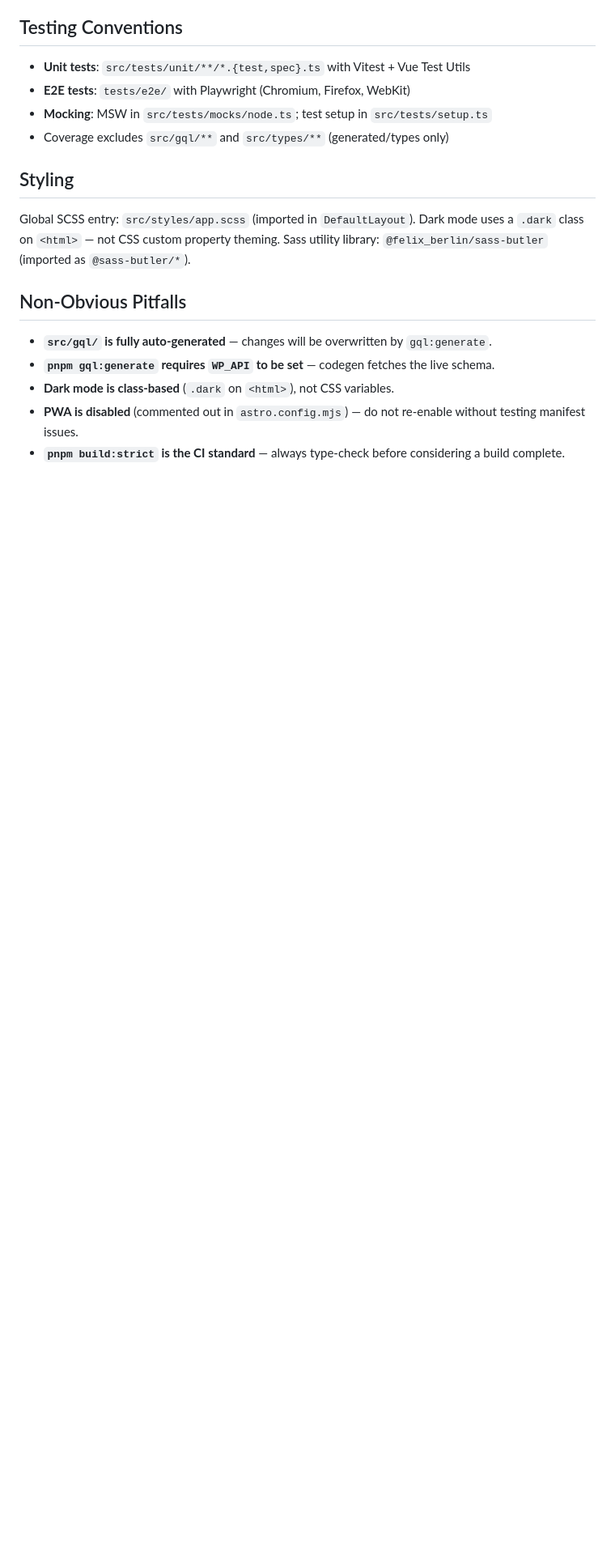
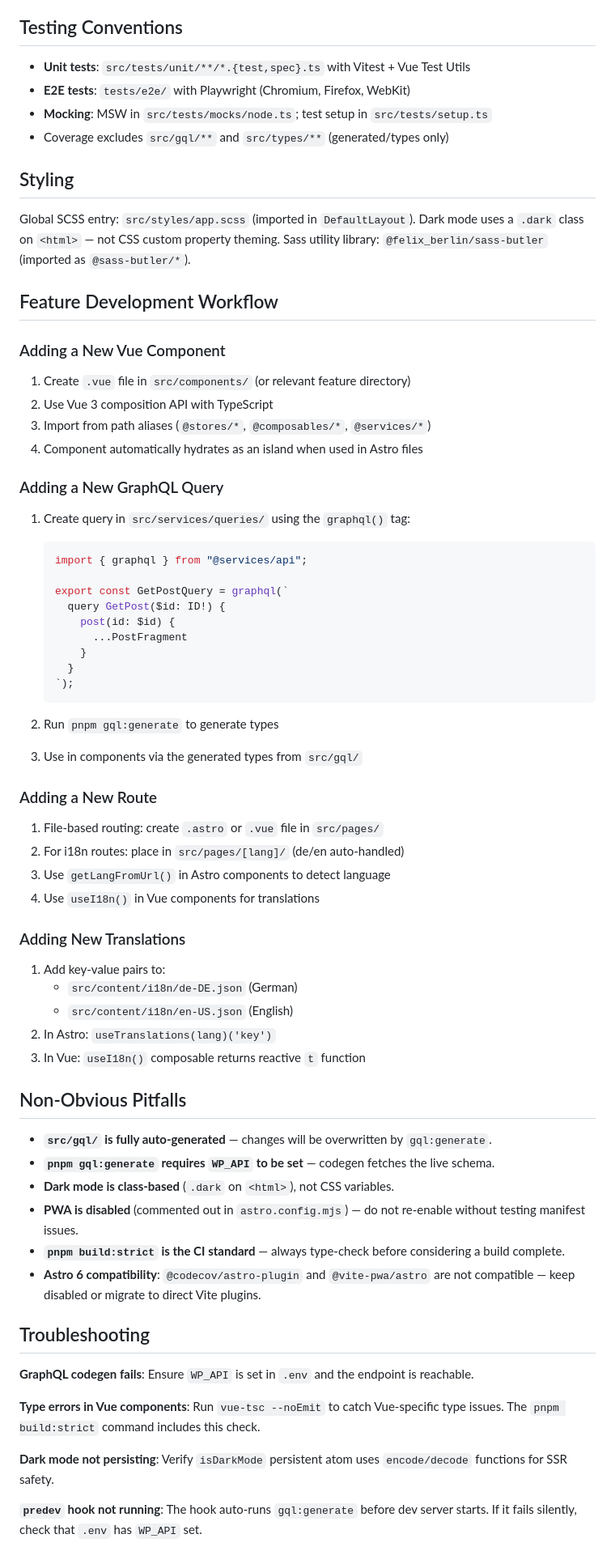
Before and after one commit to felix-berlin/webshaped-blog-astro, a Markdown page: AGENTS.md, the part around one of its changes. Shown at 81% size. Drawn GitHub-style; blank space fills up the shorter version.

Commit message:
chore: update agents.md

````diff
--- a/AGENTS.md
+++ b/AGENTS.md
@@ -117,6 +121,49 @@ Global SCSS entry: `src/styles/app.scss` (imported in `DefaultLayout`).
 Dark mode uses a `.dark` class on `<html>` — not CSS custom property theming.
 Sass utility library: `@felix_berlin/sass-butler` (imported as `@sass-butler/*`).
 
+## Feature Development Workflow
+
+### Adding a New Vue Component
+
+1. Create `.vue` file in `src/components/` (or relevant feature directory)
+2. Use Vue 3 composition API with TypeScript
+3. Import from path aliases (`@stores/*`, `@composables/*`, `@services/*`)
+4. Component automatically hydrates as an island when used in Astro files
+
+### Adding a New GraphQL Query
+
+1. Create query in `src/services/queries/` using the `graphql()` tag:
+
+   ```typescript
+   import { graphql } from "@services/api";
+
+   export const GetPostQuery = graphql(`
+     query GetPost($id: ID!) {
+       post(id: $id) {
+         ...PostFragment
+       }
+     }
+   `);
+   ```
+
+2. Run `pnpm gql:generate` to generate types
+3. Use in components via the generated types from `src/gql/`
+
+### Adding a New Route
+
+1. File-based routing: create `.astro` or `.vue` file in `src/pages/`
+2. For i18n routes: place in `src/pages/[lang]/` (de/en auto-handled)
+3. Use `getLangFromUrl()` in Astro components to detect language
+4. Use `useI18n()` in Vue components for translations
+
+### Adding New Translations
+
+1. Add key-value pairs to:
+   - `src/content/i18n/de-DE.json` (German)
+   - `src/content/i18n/en-US.json` (English)
+2. In Astro: `useTranslations(lang)('key')`
+3. In Vue: `useI18n()` composable returns reactive `t` function
+
 ## Non-Obvious Pitfalls
 
 - **`src/gql/` is fully auto-generated** — changes will be overwritten by `gql:generate`.
@@ -124,3 +171,14 @@ Sass utility library: `@felix_berlin/sass-butler` (imported as `@sass-butler/*`)
 - **Dark mode is class-based** (`.dark` on `<html>`), not CSS variables.
 - **PWA is disabled** (commented out in `astro.config.mjs`) — do not re-enable without testing manifest issues.
 - **`pnpm build:strict` is the CI standard** — always type-check before considering a build complete.
+- **Astro 6 compatibility**: `@codecov/astro-plugin` and `@vite-pwa/astro` are not compatible — keep disabled or migrate to direct Vite plugins.
+
+## Troubleshooting
+
+**GraphQL codegen fails**: Ensure `WP_API` is set in `.env` and the endpoint is reachable.
+
+**Type errors in Vue components**: Run `vue-tsc --noEmit` to catch Vue-specific type issues. The `pnpm build:strict` command includes this check.
+
+**Dark mode not persisting**: Verify `isDarkMode` persistent atom uses `encode/decode` functions for SSR safety.
+
+**`predev` hook not running**: The hook auto-runs `gql:generate` before dev server starts. If it fails silently, check that `.env` has `WP_API` set.
````
Also changed, not shown: other parts of AGENTS.md (+4 -0 lines).
